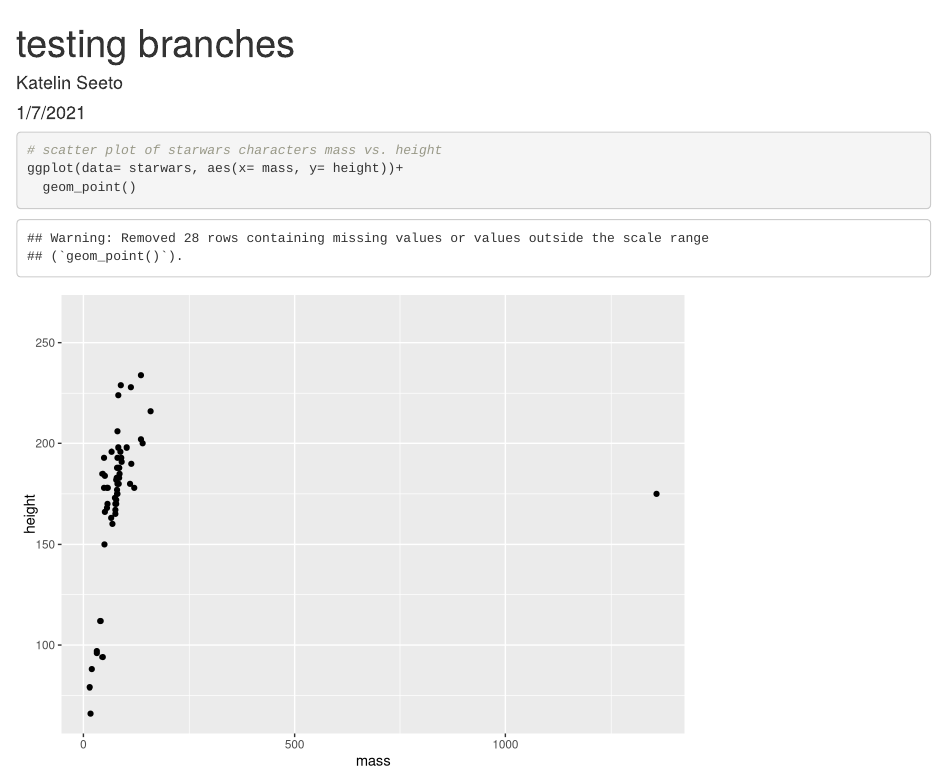
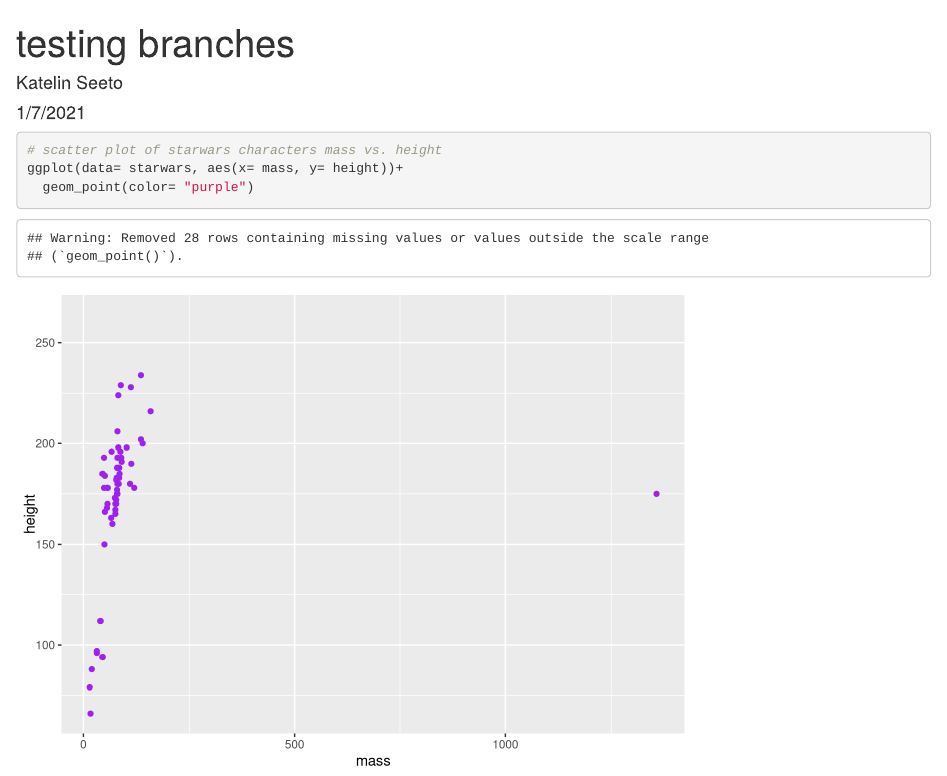
Before and after one commit to katelinseeto/trash, an R Markdown document (testing_branches.Rmd): the page in a window 1100 px wide, from its top. Rendered offline with R 4.5, knitr and Pandoc, with nearby package versions.

Commit message:
changed scatterplot point color to purple

````diff
--- a/testing_branches.Rmd
+++ b/testing_branches.Rmd
@@ -16,5 +16,5 @@ library(tidyverse)
 ```{r}
 # scatter plot of starwars characters mass vs. height
 ggplot(data= starwars, aes(x= mass, y= height))+
-  geom_point()
+  geom_point(color= "purple")
 ```
````
